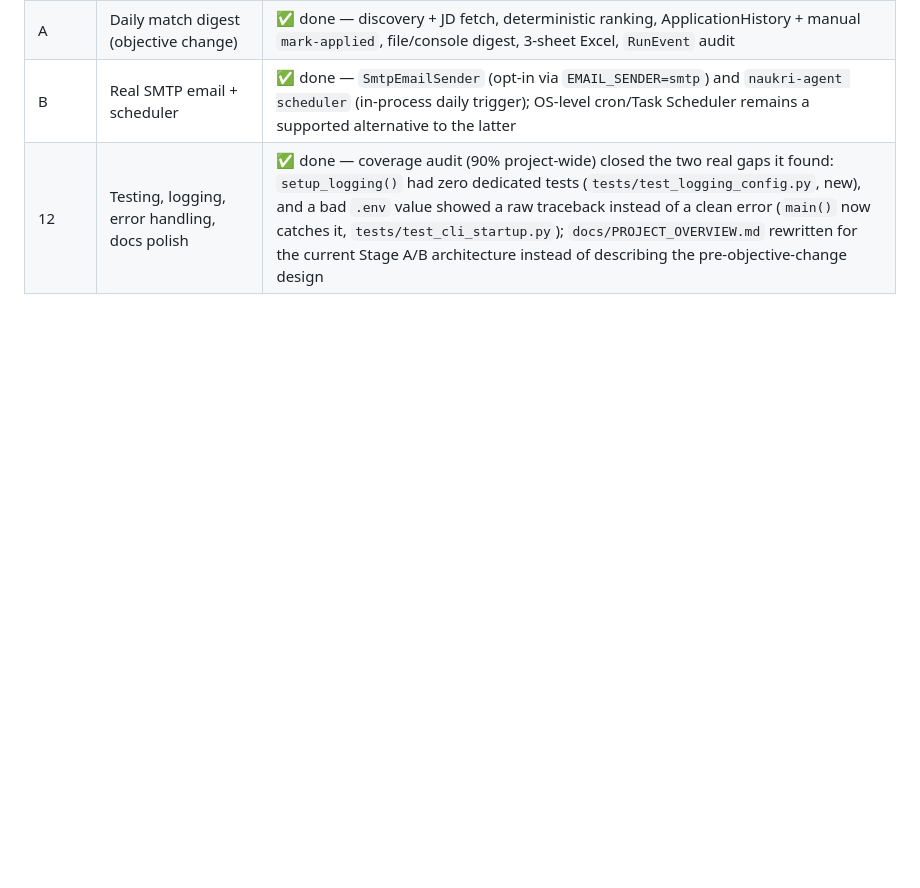
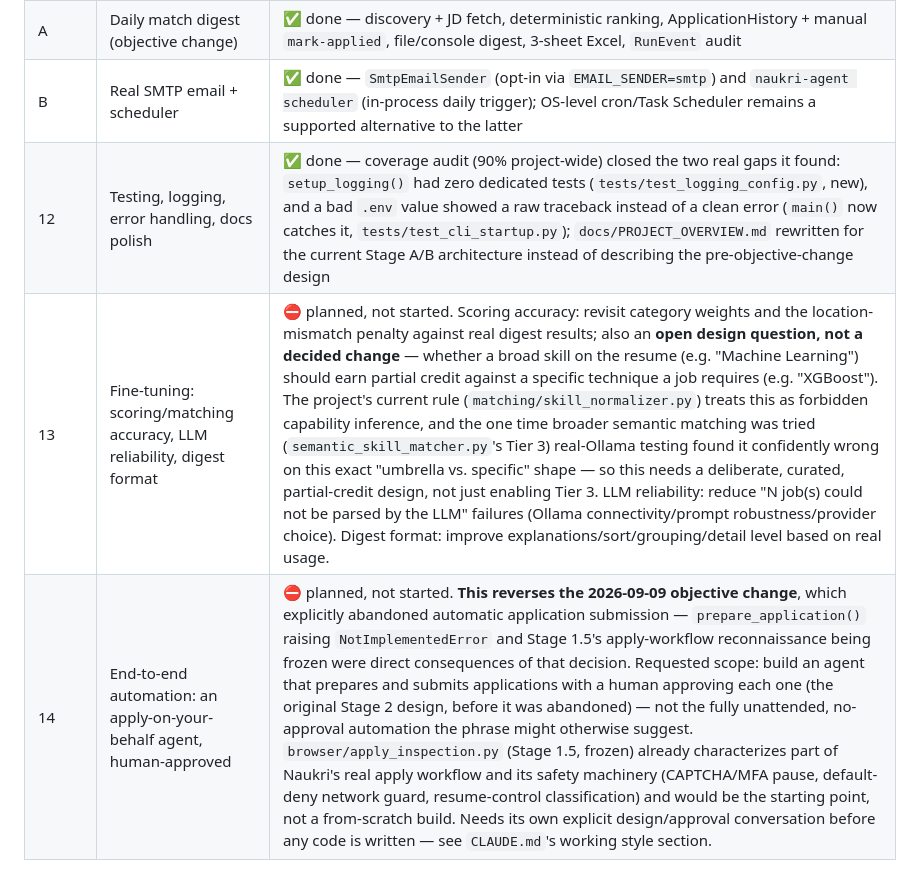
Before and after one commit to hemantmane2113/Agentic-Job-Search-Application-Automation-System, a Markdown page: README.md, the part around the change. Drawn GitHub-style; blank space fills up the shorter version.

```diff
--- a/README.md
+++ b/README.md
@@ -418,3 +418,5 @@ actually exists on disk — reporting exactly which check failed.
 | A | Daily match digest (objective change) | ✅ done — discovery + JD fetch, deterministic ranking, ApplicationHistory + manual `mark-applied`, file/console digest, 3-sheet Excel, `RunEvent` audit |
 | B | Real SMTP email + scheduler | ✅ done — `SmtpEmailSender` (opt-in via `EMAIL_SENDER=smtp`) and `naukri-agent scheduler` (in-process daily trigger); OS-level cron/Task Scheduler remains a supported alternative to the latter |
 | 12 | Testing, logging, error handling, docs polish | ✅ done — coverage audit (90% project-wide) closed the two real gaps it found: `setup_logging()` had zero dedicated tests (`tests/test_logging_config.py`, new), and a bad `.env` value showed a raw traceback instead of a clean error (`main()` now catches it, `tests/test_cli_startup.py`); `docs/PROJECT_OVERVIEW.md` rewritten for the current Stage A/B architecture instead of describing the pre-objective-change design |
+| 13 | Fine-tuning: scoring/matching accuracy, LLM reliability, digest format | ⛔ planned, not started. Scoring accuracy: revisit category weights and the location-mismatch penalty against real digest results; also an **open design question, not a decided change** — whether a broad skill on the resume (e.g. "Machine Learning") should earn partial credit against a specific technique a job requires (e.g. "XGBoost"). The project's current rule (`matching/skill_normalizer.py`) treats this as forbidden capability inference, and the one time broader semantic matching was tried (`semantic_skill_matcher.py`'s Tier 3) real-Ollama testing found it confidently wrong on this exact "umbrella vs. specific" shape — so this needs a deliberate, curated, partial-credit design, not just enabling Tier 3. LLM reliability: reduce "N job(s) could not be parsed by the LLM" failures (Ollama connectivity/prompt robustness/provider choice). Digest format: improve explanations/sort/grouping/detail level based on real usage. |
+| 14 | End-to-end automation: an apply-on-your-behalf agent, human-approved | ⛔ planned, not started. **This reverses the 2026-09-09 objective change**, which explicitly abandoned automatic application submission — `prepare_application()` raising `NotImplementedError` and Stage 1.5's apply-workflow reconnaissance being frozen were direct consequences of that decision. Requested scope: build an agent that prepares and submits applications with a human approving each one (the original Stage 2 design, before it was abandoned) — not the fully unattended, no-approval automation the phrase might otherwise suggest. `browser/apply_inspection.py` (Stage 1.5, frozen) already characterizes part of Naukri's real apply workflow and its safety machinery (CAPTCHA/MFA pause, default-deny network guard, resume-control classification) and would be the starting point, not a from-scratch build. Needs its own explicit design/approval conversation before any code is written — see `CLAUDE.md`'s working style section. |
```
Also changed, not shown: CLAUDE.md (+6 -0 lines).
